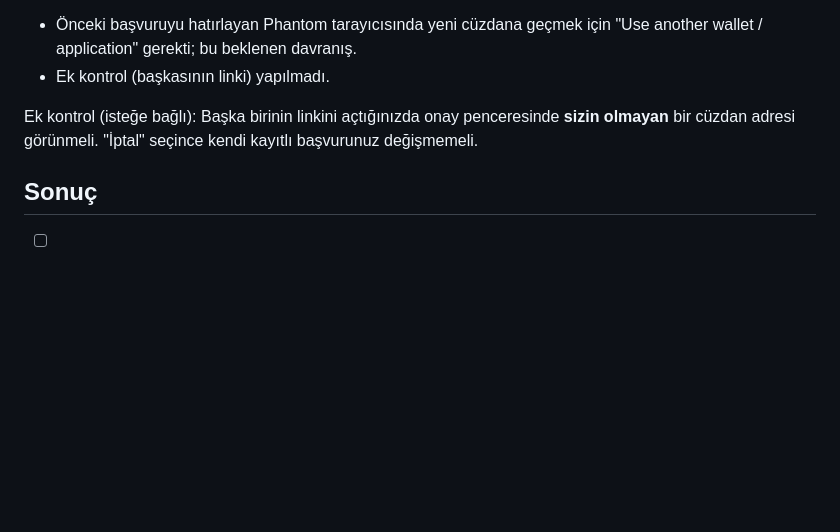
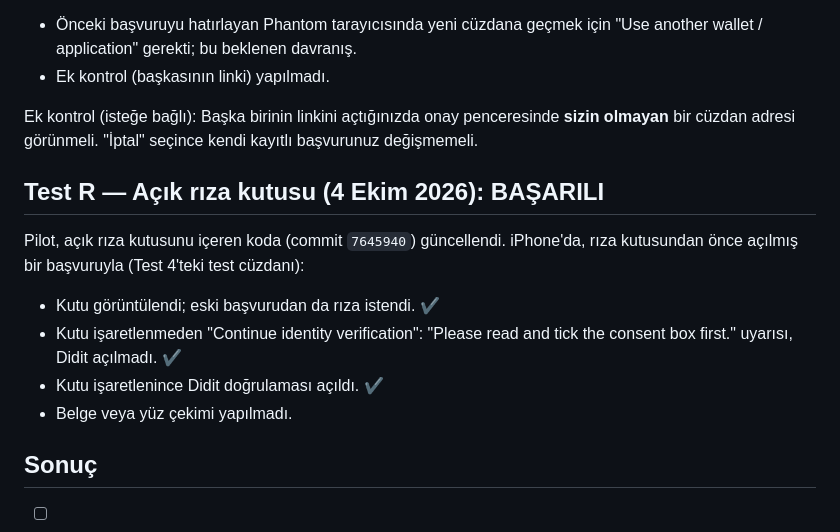
Before and after one commit to patrickgt966-art/heli-experiment, a Markdown page: reviews/KIMLIK_CANLI_TEST_LISTESI.md, the part around the change. Rendered like a GitHub page; blank space fills up the shorter version.

Commit message:
Record live consent-box test (passed)
Co-Authored-By: Claude Opus 5.5 <noreply@anthropic.com>
Claude-Session: https://claude.ai/code/session_01W1aFVCTyJY2MYwbYuiCK4k

```diff
--- a/reviews/KIMLIK_CANLI_TEST_LISTESI.md
+++ b/reviews/KIMLIK_CANLI_TEST_LISTESI.md
@@ -131,6 +131,14 @@ Kim: Test 2'deki kişilerden biri, gerçek bir telefonda (iPhone tercih edilir).
 
 Ek kontrol (isteğe bağlı): Başka birinin linkini açtığınızda onay penceresinde **sizin olmayan** bir cüzdan adresi görünmeli. "İptal" seçince kendi kayıtlı başvurunuz değişmemeli.
 
+## Test R — Açık rıza kutusu (4 Ekim 2026): BAŞARILI
+
+Pilot, açık rıza kutusunu içeren koda (commit `7645940`) güncellendi. iPhone'da, rıza kutusundan önce açılmış bir başvuruyla (Test 4'teki test cüzdanı):
+- Kutu görüntülendi; eski başvurudan da rıza istendi. ✔
+- Kutu işaretlenmeden "Continue identity verification": "Please read and tick the consent box first." uyarısı, Didit açılmadı. ✔
+- Kutu işaretlenince Didit doğrulaması açıldı. ✔
+- Belge veya yüz çekimi yapılmadı.
+
 ## Sonuç
 
 - [ ] Test 1 `review`/`duplicate` → H3 için canlı kanıt var.
```
